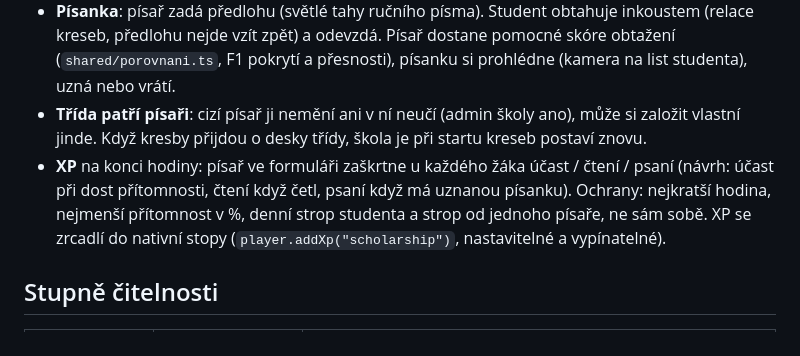
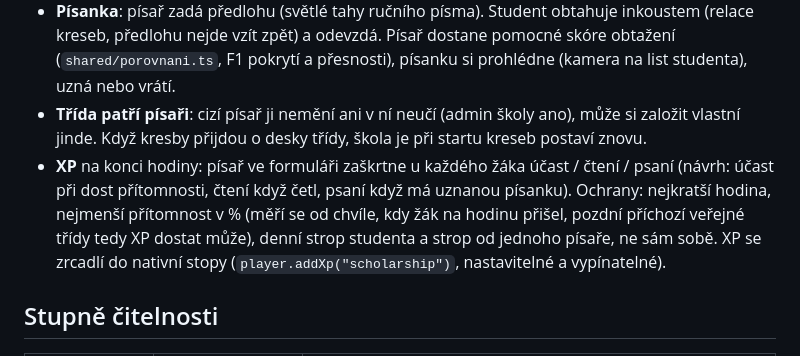
Before and after one commit to gingygames/kcdc-skola, a Markdown page: skola/kcdc/README.md, the part around the change. Drawn GitHub-style.

```diff
--- a/skola/kcdc/README.md
+++ b/skola/kcdc/README.md
@@ -87,7 +87,7 @@ Přesunout = staví se znovu na novém místě se stejným id (tabule si nese, c
 - **Sdílené textury**: obecný vzhled čítanky, předlohy písanek a připravené tabule jsou sdílené kresby kreseb (`drawingPrepare` + `boardShow`): jedna textura pro všechny stoly místo jedné na každý stůl. Hotová písanka se do textury nepeče vůbec (písař ji kontroluje přes list).
 - **Písanka**: písař zadá předlohu (světlé tahy ručního písma). Student obtahuje inkoustem (relace kreseb, předlohu nejde vzít zpět) a odevzdá. Písař dostane pomocné skóre obtažení (`shared/porovnani.ts`, F1 pokrytí a přesnosti), písanku si prohlédne (kamera na list studenta), uzná nebo vrátí.
 - **Třída patří písaři**: cizí písař ji nemění ani v ní neučí (admin školy ano), může si založit vlastní jinde. Když kresby přijdou o desky třídy, škola je při startu kreseb postaví znovu.
-- **XP** na konci hodiny: písař ve formuláři zaškrtne u každého žáka účast / čtení / psaní (návrh: účast při dost přítomnosti, čtení když četl, psaní když má uznanou písanku). Ochrany: nejkratší hodina, nejmenší přítomnost v %, denní strop studenta a strop od jednoho písaře, ne sám sobě. XP se zrcadlí do nativní stopy (`player.addXp("scholarship")`, nastavitelné a vypínatelné).
+- **XP** na konci hodiny: písař ve formuláři zaškrtne u každého žáka účast / čtení / psaní (návrh: účast při dost přítomnosti, čtení když četl, psaní když má uznanou písanku). Ochrany: nejkratší hodina, nejmenší přítomnost v % (měří se od chvíle, kdy žák na hodinu přišel, pozdní příchozí veřejné třídy tedy XP dostat může), denní strop studenta a strop od jednoho písaře, ne sám sobě. XP se zrcadlí do nativní stopy (`player.addXp("scholarship")`, nastavitelné a vypínatelné).
 
 ## Stupně čitelnosti
 
```
Also changed, not shown: README.md (+11 -0 lines), ZDROJ.md (+1 -1 lines), preview/classroom.png (added), preview/lesson-card.png (added), preview/lesson.png (added), 12 other files.
